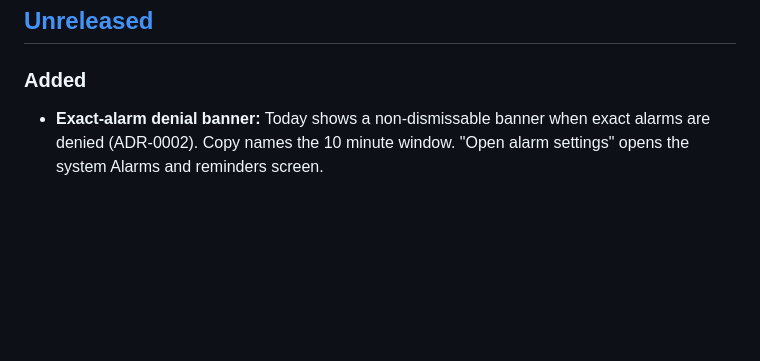
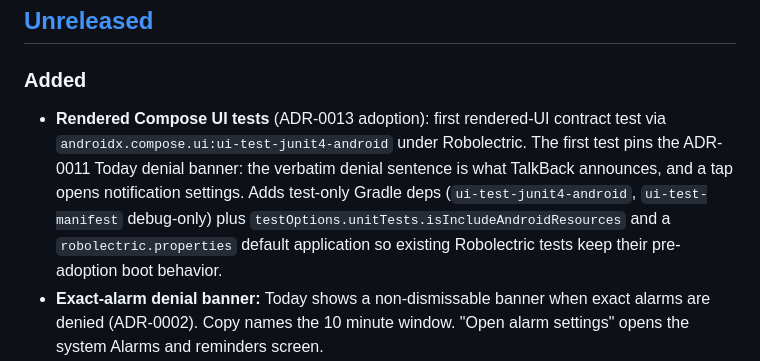
Before and after one commit to weijia-89/toebeans, a Markdown page: CHANGELOG.md, the part around the change. Rendered like a GitHub page; blank space fills up the shorter version.

Commit message:
docs(changelog): record the ADR-0013 rendered-test adoption slice
CHANGELOG Unreleased/Added entry for the rendered Compose test slice. The
calibration entry rides the dependency commit itself, as the pre-commit
vibe-dangerous gate requires.

```diff
--- a/CHANGELOG.md
+++ b/CHANGELOG.md
@@ -8,6 +8,14 @@ Changelog](https://keepachangelog.com/en/1.1.0/) and the project follows
 
 ### Added
 
+* **Rendered Compose UI tests** (ADR-0013 adoption): first rendered-UI contract
+  test via `androidx.compose.ui:ui-test-junit4-android` under Robolectric. The
+  first test pins the ADR-0011 Today denial banner: the verbatim denial
+  sentence is what TalkBack announces, and a tap opens notification settings.
+  Adds test-only Gradle deps (`ui-test-junit4-android`, `ui-test-manifest`
+  debug-only) plus `testOptions.unitTests.isIncludeAndroidResources` and a
+  `robolectric.properties` default application so existing Robolectric tests
+  keep their pre-adoption boot behavior.
 * **Exact-alarm denial banner:** Today shows a non-dismissable banner when
   exact alarms are denied (ADR-0002). Copy names the 10 minute window.
   "Open alarm settings" opens the system Alarms and reminders screen.
```
